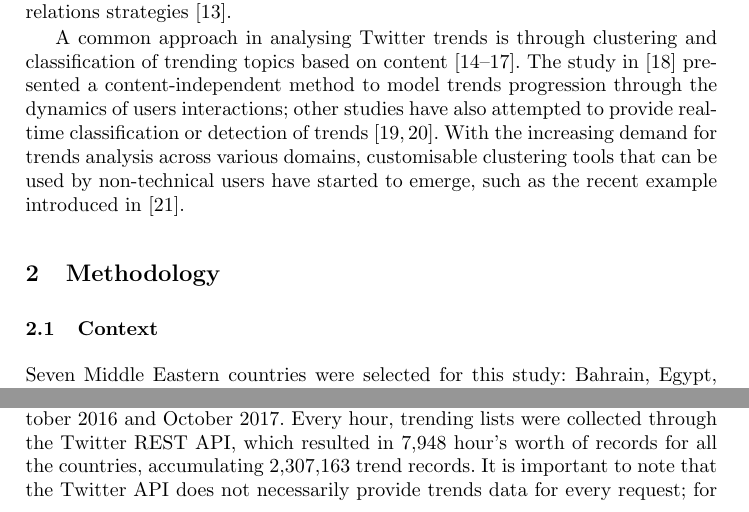
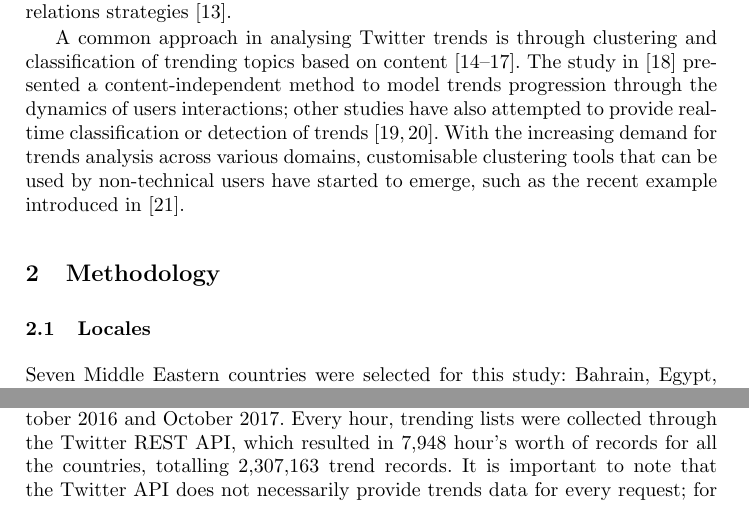
Before and after one commit to tomcrick/ICCCI2018, a LaTeX thesis (iccci2018.tex): two parts of page 2 of 11, joined at a grey line, cut so that both start at the same text. Compiled offline with pdfLaTeX.

Commit message:
Tweaks to Methodology

```diff
--- a/iccci2018.tex
+++ b/iccci2018.tex
@@ -96,7 +96,7 @@ such as the recent example introduced in~\cite{Arn2018}.
 
 \section{Methodology}\label{method}
 
-\subsection{Context}
+\subsection{Locales}
 
 Seven Middle Eastern countries were selected for this study: Bahrain,
 Egypt, Kuwait, Lebanon, Qatar, Saudi Arabia, and the United Arab
@@ -120,7 +120,7 @@ rates~\cite{Salem2017}.
 Trending topic lists in the seven countries were monitored for a year
 between October 2016 and October 2017. Every hour, trending lists were
 collected through the Twitter REST API, which resulted in 7,948 hour's
-worth of records for all the countries, accumulating 2,307,163 trend
+worth of records for all the countries, totalling 2,307,163 trend
 records. It is important to note that the Twitter API does not
 necessarily provide trends data for every request; for example, it is
 possible to receive no information for tweet volume. For each
```
